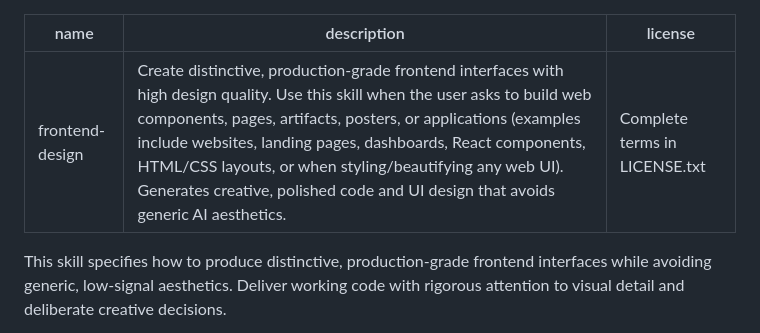
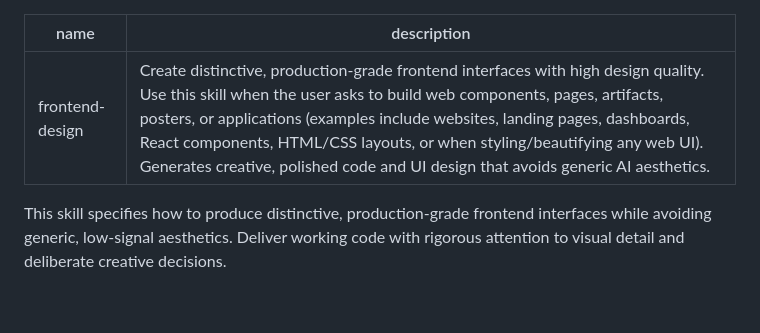
Before and after one commit to uhsealevelcenter/IDEA, a Markdown page: skills/frontend-design/SKILL.md, the part around the change. Rendered like a GitHub page; blank space fills up the shorter version.

Commit message:
Minor edit to frontend-design/SKILL.md

```diff
--- a/skills/frontend-design/SKILL.md
+++ b/skills/frontend-design/SKILL.md
@@ -1,7 +1,6 @@
 ---
 name: frontend-design
 description: Create distinctive, production-grade frontend interfaces with high design quality. Use this skill when the user asks to build web components, pages, artifacts, posters, or applications (examples include websites, landing pages, dashboards, React components, HTML/CSS layouts, or when styling/beautifying any web UI). Generates creative, polished code and UI design that avoids generic AI aesthetics.
-license: Complete terms in LICENSE.txt
 ---
 
 This skill specifies how to produce distinctive, production-grade frontend interfaces while avoiding generic, low-signal aesthetics. Deliver working code with rigorous attention to visual detail and deliberate creative decisions.
```
